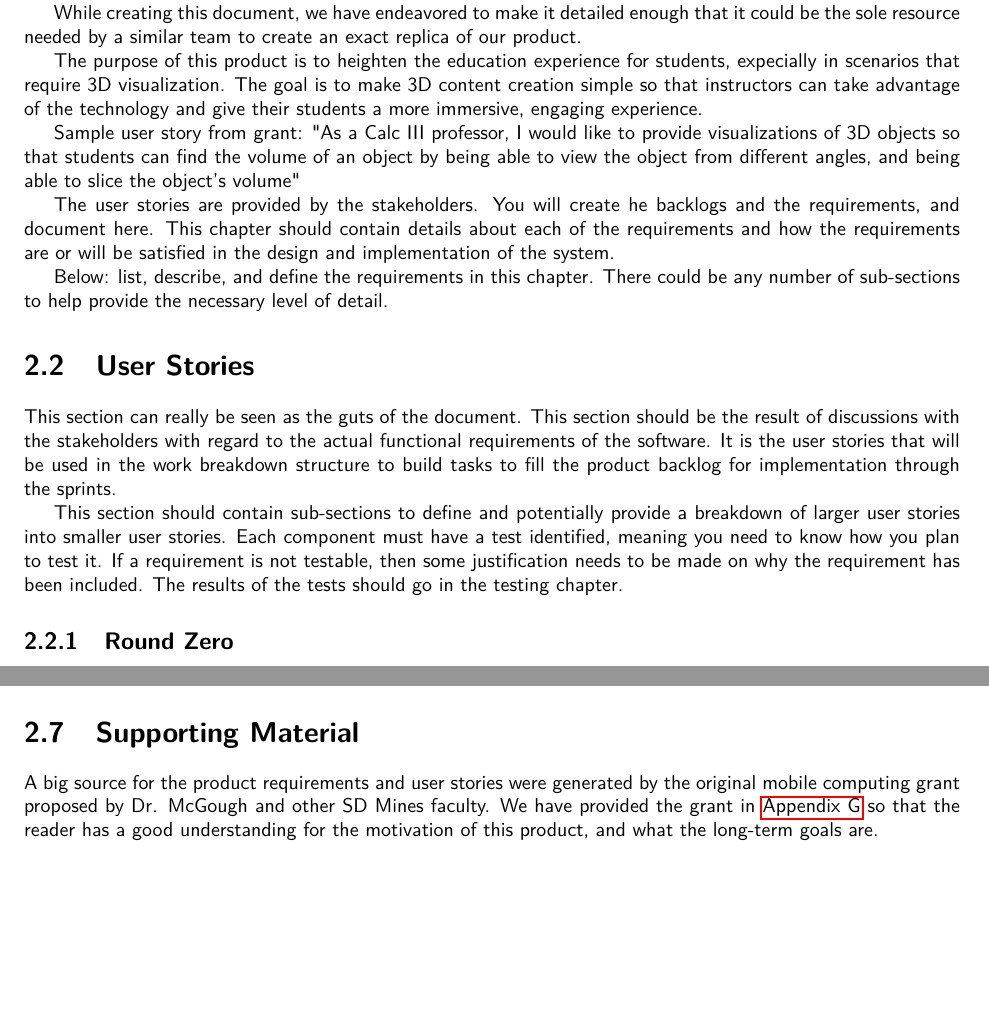
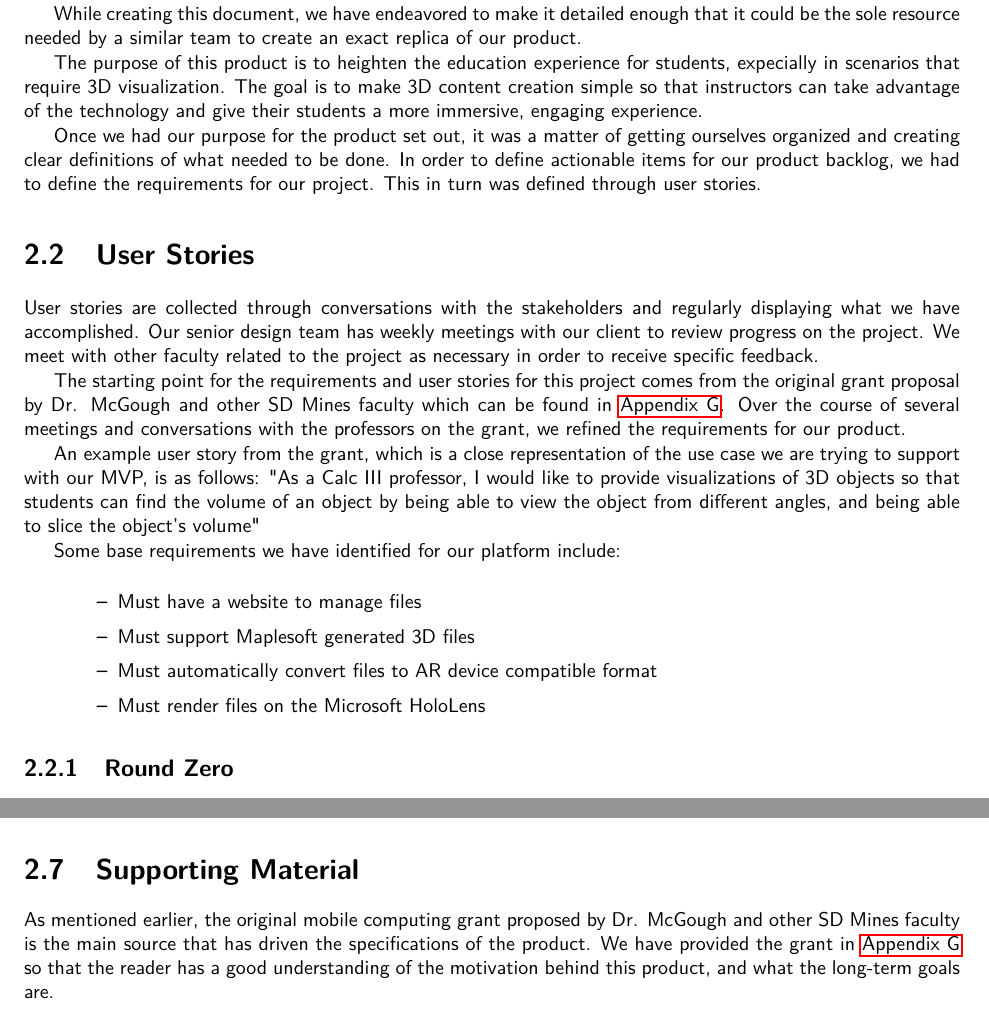
Before and after one commit to SDSMT-CSC/AugmentedEducation, a LaTeX book (DesignTemplate/DesignDocument.tex, which reads DesignTemplate/requirements.tex): two parts of pages 19 and 22 of 120, joined at a grey line, cut so that both start at the same text, the shorter picture padded with empty space. Compiled offline with pdfLaTeX.

Commit message:
WIP on Chapter 2. Writing user stories and tests.

```diff
--- a/DesignTemplate/requirements.tex
+++ b/DesignTemplate/requirements.tex
@@ -4,52 +4,73 @@
 \section{Overview}
 
 
-The purpose of this document is to give the reader a thorough
-understanding of not only the product created by this senior design
-team, but also of the process behind developing the project. This
-spans project purpose, user requirements, team organization, design,
-implementation, testing, project management, and user documentation.
+The purpose of this document is to give the reader a thorough understanding of
+not only the product created by this senior design team, but also of the
+process behind developing the project. This spans project purpose, user
+requirements, team organization, design, implementation, testing, project
+management, and user documentation.
 
-While creating this document, we have endeavored to make it detailed
-enough that it could be the sole resource needed by a similar team
-to create an exact replica of our product.
+While creating this document, we have endeavored to make it detailed enough
+that it could be the sole resource needed by a similar team to create an exact
+replica of our product.
 
-The purpose of this product is to heighten the education experience
-for students, expecially in scenarios that require 3D visualization.
-The goal is to make 3D content creation simple so that instructors
-can take advantage of the technology and give their students a more
-immersive, engaging experience.
+The purpose of this product is to heighten the education experience for
+students, expecially in scenarios that require 3D visualization. The goal is to
+make 3D content creation simple so that instructors can take advantage of the
+technology and give their students a more immersive, engaging experience.
 
+Once we had our purpose for the product set out, it was a matter of getting
+ourselves organized and creating clear definitions of what needed to be done.
+In order to define actionable items for our product backlog, we had to define
+the requirements for our project. This in turn was defined through user stories.
 
-%In progress
-Sample user story from grant:
-"As a Calc III professor, I would like to provide visualizations of 3D objects
-so that students can find the volume of an object by being able to view the object from
-different angles, and being able to slice the object's volume"
+% The user stories are provided by the stakeholders. You will create he backlogs
+% and the requirements, and document here. This chapter should contain details
+% about each of the requirements and how the requirements are or will be
+% satisfied in the design and implementation of the system.
 
-The user stories are provided by the stakeholders. You will create he backlogs
-and the requirements, and document here. This chapter should contain details
-about each of the requirements and how the requirements are or will be
-satisfied in the design and implementation of the system.
-
-Below: list, describe, and define the requirements in this chapter.  There
-could be any number of sub-sections to help provide the necessary level of
-detail.
-
-
-
+% Below: list, describe, and define the requirements in this chapter.  There
+% could be any number of sub-sections to help provide the necessary level of
+% detail.
 
 \section{User Stories}
-This section can really be seen as the guts of the document.  This section should
-be the result of discussions with the stakeholders with regard to the actual functional
-requirements of the software.  It is the user stories that will be used in the
-work breakdown structure to build tasks to fill the product backlog for implementation
-through the sprints.
+% This section can really be seen as the guts of the document.  This section
+% should be the result of discussions with the stakeholders with regard to the
+% actual functional requirements of the software.  It is the user stories that
+% will be used in the work breakdown structure to build tasks to fill the
+% product backlog for implementation through the sprints.
 
-This section should contain sub-sections to define and potentially provide a breakdown
-of larger user stories into smaller user stories.   Each component must have a test identified,
-meaning you need to know how you plan to test it.  If a requirement is not testable, then
-some justification needs to be made on why the requirement has been included.
- The results of the tests should go in the testing chapter.
+% This section should contain sub-sections to define and potentially provide a
+% breakdown of larger user stories into smaller user stories. Each component
+% must have a test identified, meaning you need to know how you plan to test it.
+% If a requirement is not testable, then some justification needs to be made on
+% why the requirement has been included.
+% The results of the tests should go in the testing chapter.
 
+User stories are collected through conversations with the stakeholders and
+regularly displaying what we have accomplished. Our senior design team has
+weekly meetings with our client to review progress on the project. We meet
+with other faculty related to the project as necessary in order to receive
+specific feedback.
 
+The starting point for the requirements and user stories for this project comes
+from the original grant proposal by Dr. McGough and other SD Mines faculty
+which can be found in \autoref{sec:support}. Over the course of several
+meetings and conversations with the professors on the grant, we refined the
+requirements for our product.
+
+An example user story from the grant, which is a close representation of the use
+case we are trying to support with our MVP, is as follows:
+"As a Calc III professor, I would like to provide visualizations of 3D objects
+so that students can find the volume of an object by being able to view the
+object from different angles, and being able to slice the object's volume"
+
+Some base requirements we have identified for our platform include:
+\begin{itemize}
+\begin{itemize}
+	\item Must have a website to manage files
+	\item Must support Maplesoft generated 3D files
+	\item Must automatically convert files to AR device compatible format
+	\item Must render files on the Microsoft HoloLens
+\end{itemize}
+\end{itemize}
@@ -182,8 +236,8 @@ mockups.
 \section{Supporting Material}
 
 
-A big source for the product requirements and user stories were generated by
-the original mobile computing grant proposed by Dr. McGough and other SD Mines
-faculty. We have provided the grant in \autoref{sec:support} so that the reader
-has a good understanding for the motivation of this product, and what the
-long-term goals are.
+As mentioned earlier, the original mobile computing grant proposed by Dr.
+McGough and other SD Mines faculty is the main source that has driven the
+specifications of the product. We have provided the grant in
+\autoref{sec:support} so that the reader has a good understanding of the
+motivation behind this product, and what the long-term goals are.
```
Also changed, not shown: DesignTemplate/supporting.tex (+3 -3 lines), DesignTemplate/requirements.tex (41 more changed lines).
